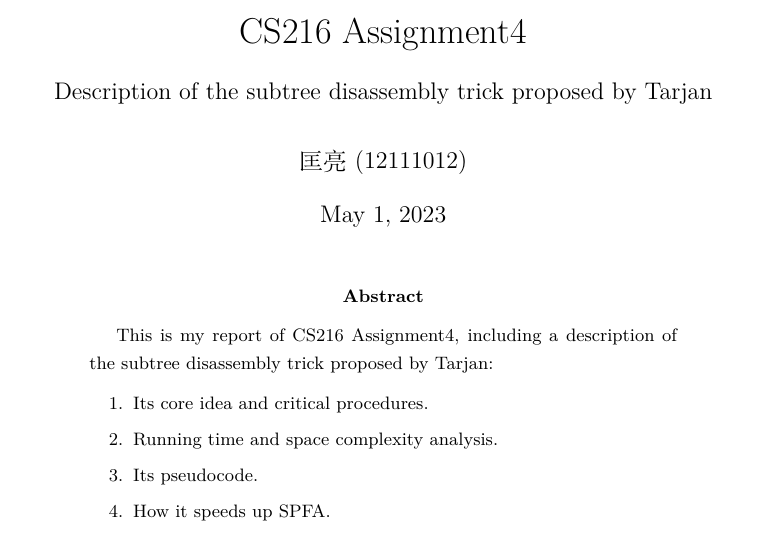
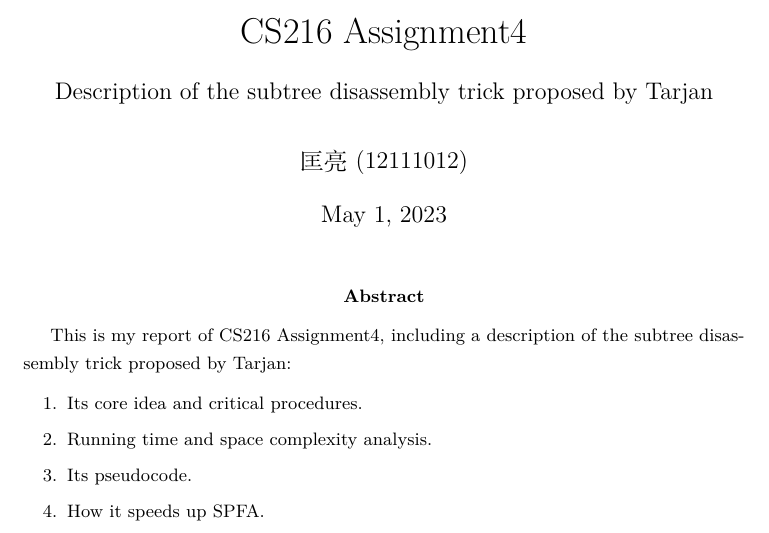
Before and after one commit to DeerInForestovo/Algorithm-Lab, a LaTeX problem sheet (Assignment/Assignment4/report.tex): part of page 1 of 7 before the commit and part of page 1 of 5 after it, cut so that both start at the same text. Compiled offline with XeLaTeX.

```diff
--- a/Assignment/Assignment4/report.tex
+++ b/Assignment/Assignment4/report.tex
@@ -15,7 +15,8 @@
 \renewcommand\figurename{Figure}
 \usepackage{listings}
 \usepackage{xcolor}
-\usepackage[linesnumbered,ruled]{algorithm2e}
+\usepackage[linesnumbered, ruled]{algorithm2e}
+\usepackage[legalpaper, margin=1.4in]{geometry}
 
 \title{CS216 Assignment4 \\ {\begin{large} Description of the subtree disassembly trick proposed by Tarjan \end{large}}}  %title
 
```
Also changed, not shown: Assignment/Assignment4/report.pdf, 4 other files.
